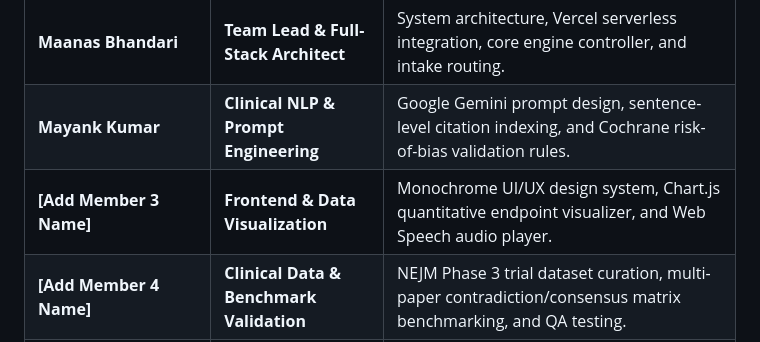
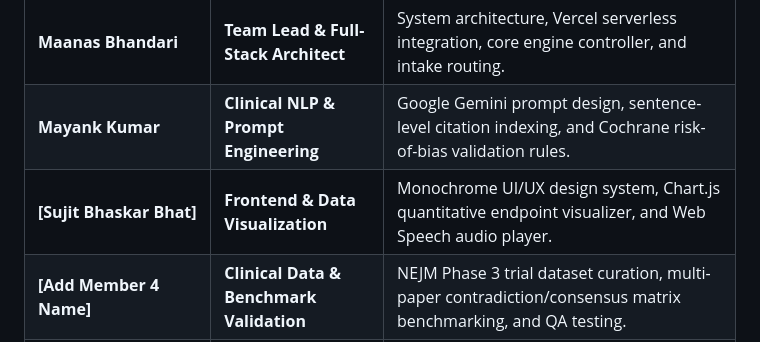
Before and after one commit to maanasbhandari/paperlens-ai, a Markdown page: README.md, the part around the change. Rendered like a GitHub page.

Commit message:
Update team member details in README

```diff
--- a/README.md
+++ b/README.md
@@ -108,7 +108,7 @@ flowchart TD
 | :--- | :--- | :--- |
 | **Maanas Bhandari** | **Team Lead & Full-Stack Architect** | System architecture, Vercel serverless integration, core engine controller, and intake routing. |
 | **Mayank Kumar** | **Clinical NLP & Prompt Engineering** | Google Gemini prompt design, sentence-level citation indexing, and Cochrane risk-of-bias validation rules. |
-| **[Add Member 3 Name]** | **Frontend & Data Visualization** | Monochrome UI/UX design system, Chart.js quantitative endpoint visualizer, and Web Speech audio player. |
+| **[Sujit Bhaskar Bhat]** | **Frontend & Data Visualization** | Monochrome UI/UX design system, Chart.js quantitative endpoint visualizer, and Web Speech audio player. |
 | **[Add Member 4 Name]** | **Clinical Data & Benchmark Validation** | NEJM Phase 3 trial dataset curation, multi-paper contradiction/consensus matrix benchmarking, and QA testing. |
 | **Siddharth Vijayaraghavan Rajamani** | **Clinical Data & Benchmark Validation** | NEJM Phase 3 trial dataset curation, multi-paper contradiction/consensus matrix benchmarking, and QA testing. |
 ---
```
